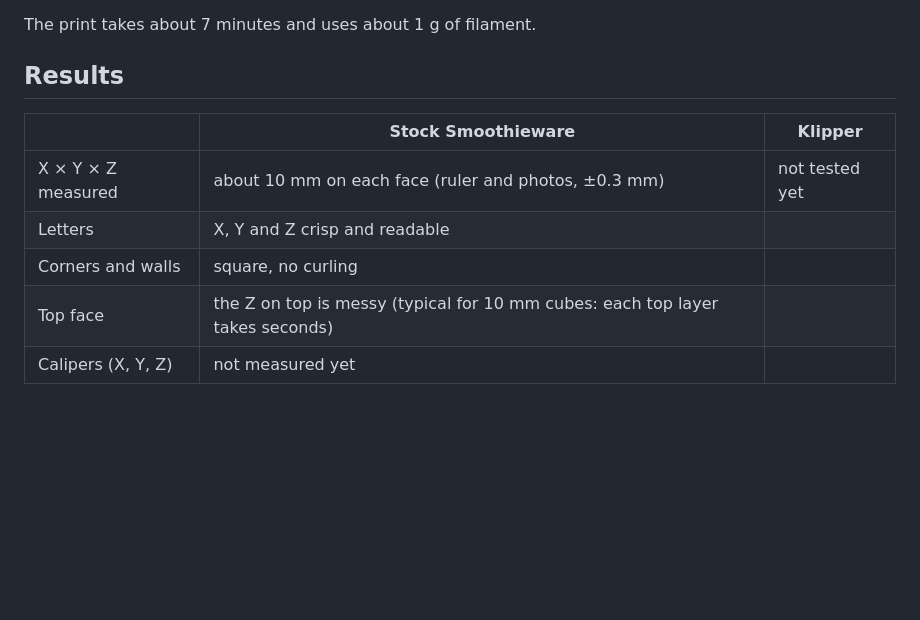
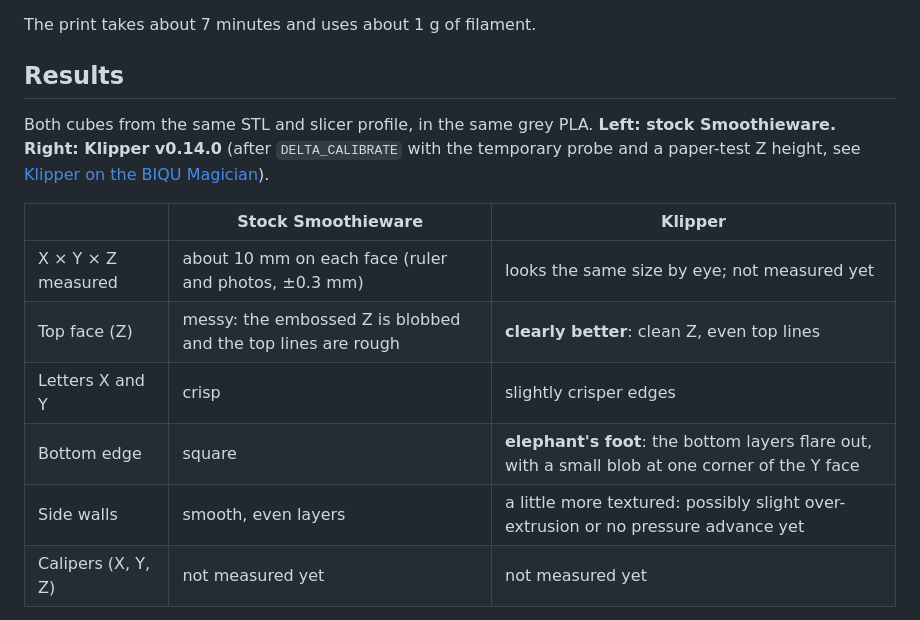
Before and after one commit to daniellopezq/Biqu-Magician-3D-Printer, a Markdown page: models/calibration-cube/README.md, the part around one of its changes. GitHub-like rendering; blank space fills up the shorter version.

```diff
--- a/models/calibration-cube/README.md
+++ b/models/calibration-cube/README.md
@@ -37,11 +37,14 @@ The print takes about 7 minutes and uses about 1 g of filament.
 
 ## Results
 
+Both cubes from the same STL and slicer profile, in the same grey PLA. **Left: stock Smoothieware. Right: Klipper v0.14.0** (after `DELTA_CALIBRATE` with the temporary probe and a paper-test Z height, see [Klipper on the BIQU Magician](../../docs/klipper.md)).
+
 | | Stock Smoothieware | Klipper |
 |---|---|---|
-| X × Y × Z measured | about 10 mm on each face (ruler and photos, ±0.3 mm) | not tested yet |
-| Letters | X, Y and Z crisp and readable | |
-| Corners and walls | square, no curling | |
-| Top face | the Z on top is messy (typical for 10 mm cubes: each top layer takes seconds) | |
-| Calipers (X, Y, Z) | not measured yet | |
+| X × Y × Z measured | about 10 mm on each face (ruler and photos, ±0.3 mm) | looks the same size by eye; not measured yet |
+| Top face (Z) | messy: the embossed Z is blobbed and the top lines are rough | **clearly better**: clean Z, even top lines |
+| Letters X and Y | crisp | slightly crisper edges |
+| Bottom edge | square | **elephant's foot**: the bottom layers flare out, with a small blob at one corner of the Y face |
+| Side walls | smooth, even layers | a little more textured: possibly slight over-extrusion or no pressure advance yet |
+| Calipers (X, Y, Z) | not measured yet | not measured yet |
 
```
Also changed, not shown: other parts of models/calibration-cube/README.md (+17 -1 lines), README.md (+5 -1 lines), docs/images/compare-cube-back-face.jpg (added), docs/images/compare-cube-blank-face.jpg (added), docs/images/compare-cube-top-z.jpg (added), docs/images/compare-cube-x-face.jpg (added), docs/images/compare-cube-y-face.jpg (added).
